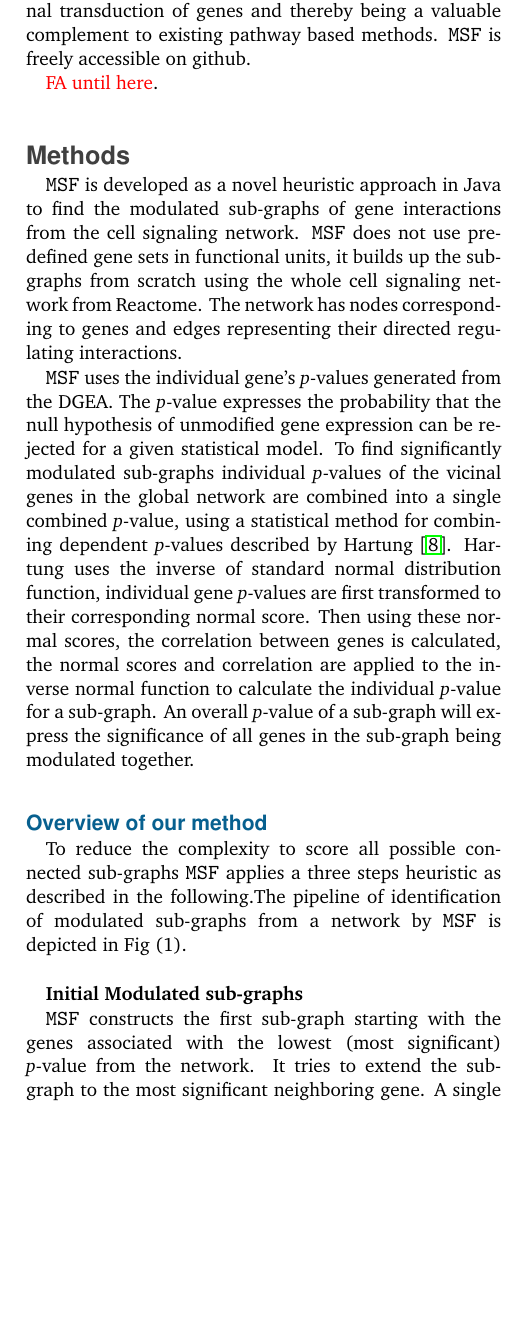
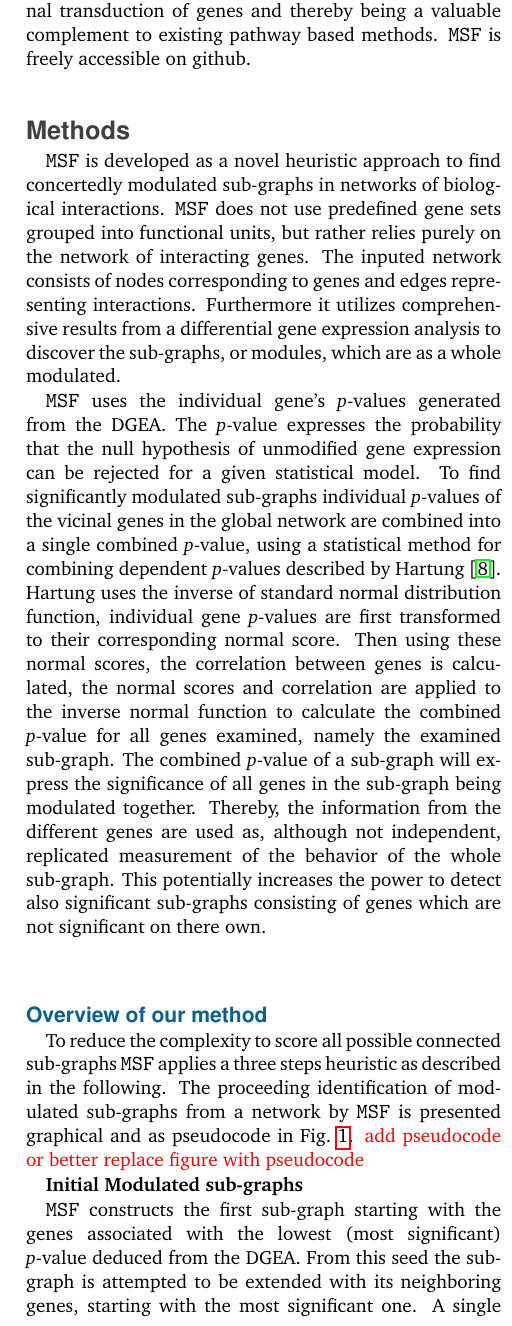
Before and after one commit to MariamFarman/MSF-Paper, a LaTeX paper (MSF_Paper_FA.tex): part of one column of page 3 of 8, cut so that both start at the same text, the shorter picture padded with empty space. Compiled offline with pdfLaTeX.

Commit message:
MSF_Paper_FA.tex

```diff
--- a/MSF_Paper_FA.tex
+++ b/MSF_Paper_FA.tex
@@ -192,16 +192,15 @@ information obtained from DGEA into understandable knowledge of signal
 transduction of genes and thereby being a valuable complement to existing
 pathway based methods. \texttt{MSF} is freely accessible on github.
 
-\TODO{FA until here}.
-
 \section*{Methods}
-\texttt{MSF} is developed as a novel heuristic approach in Java to
-find the modulated sub-graphs of gene interactions from the cell
-signaling network. \texttt{MSF} does not use predefined gene sets in
-functional units, it builds up the sub-graphs from scratch using the
-whole cell signaling network from Reactome. The network has nodes
-corresponding to genes and edges representing their directed
-regulating interactions.
+\texttt{MSF} is developed as a novel heuristic approach to
+find concertedly modulated sub-graphs in networks of biological interactions.
+\texttt{MSF} does not use predefined gene sets grouped into
+functional units, but rather relies purely on the network of interacting genes.
+The inputed network consists of nodes corresponding to genes and edges
+representing interactions. Furthermore it utilizes comprehensive results from a
+differential gene expression analysis to discover the sub-graphs, or modules, which
+are as a whole modulated.
 
 \texttt{MSF} uses the individual gene's \textit{p}-values generated
 from the DGEA. The \textit{p}-value expresses the probability that the
@@ -215,23 +214,67 @@ distribution function, individual gene \textit{p}-values are first
 transformed to their corresponding normal score. Then using these
 normal scores, the correlation between genes is calculated, the normal
 scores and correlation are applied to the inverse normal function to
-calculate the individual \textit{p}-value for a sub-graph. An overall
-\textit{p}-value of a sub-graph will express the significance of all
-genes in the sub-graph being modulated together.
-
-
+calculate the combined \textit{p}-value for all genes examined, namely the
+examined sub-graph. The combined \textit{p}-value of a sub-graph will
+express the significance of all genes in the sub-graph being modulated
+together. Thereby, the information from the different genes are used as,
+although not independent, replicated measurement of the behavior of the whole
+sub-graph. This potentially increases the power to detect also significant
+sub-graphs consisting of genes which are not significant on there own.
+\newline
 
 \subsection*{Overview of our method}
 
 To reduce the complexity to score all possible connected sub-graphs
 \texttt{MSF} applies a three steps heuristic as described in the
-following.The pipeline of identification of modulated sub-graphs from
-a network by \texttt{MSF} is depicted in Fig (1).
-\newline
+following. The proceeding identification of modulated sub-graphs from
+a network by \texttt{MSF} is presented graphical and as pseudocode in
+Fig.~\ref{fig:algorithm}. \TODO{add pseudocode or better replace figure with pseudocode}
+
+\begin{figure}[ht!]
+		\centering
+	\fbox{
+		\begin{minipage}{8 cm}
+
+	\begin{subfigure}{.6\textwidth}
+		\centering
+		\includegraphics[width=6.5cm]{Tgfb1.png}
+		\caption{Input}
+	\end{subfigure}
+	\begin{subfigure}{.5\textwidth}
+		\centering
+		\includegraphics[width=6.5cm]{TGFBstep1.png}
+		\caption{Step 1}
+	\end{subfigure}
+	\begin{subfigure}{.5\textwidth}
+		\centering
+		\includegraphics[width=6.5cm]{TGFBstep2.png}
+		\caption{Step 2}
+	\end{subfigure}
+	\begin{subfigure}{.5\textwidth}
+		\centering
+		\includegraphics[width=6.5cm]{TGFBstep3.png}
+		\caption{Step 3}
+	\end{subfigure}
+	\caption{Overview of \texttt{MSF} process steps exemplified on a simplified toy
+          example. (a) Input:
+          showing a network of genes with green nodes as genes with
+          \textit{p}-values $< $ 0.05, and blue nodes are genes with
+          \textit{p}-values $>$ 0.05, (b) Step 1: genes circled red
+          show the two initial modulated sub-graphs identified,
+          sub-graph 1 with genes M,K,C and sub-graph 2 with genes
+          S,V,T, (c) Step 2: shows the modulated sub-graph 1 being
+          extended to M,K,C,A,D while no extension in sub-graph 2 (d)
+          Step 3: shows both the modulated sub-graphs merging together
+          with the addition of 3 genes Z,W,P.\label{fig:algorithm}}
+			\end{minipage}
+}
+
+\end{figure}
 
 \textbf{Initial Modulated sub-graphs}
 
 \texttt{MSF} constructs the first sub-graph starting with the genes
-associated with the lowest (most significant) \textit{p}-value from
-the network. It tries to extend the sub-graph to the most significant
-neighboring gene. A single combined \textit{p}-value is calculated for
+associated with the lowest (most significant) \textit{p}-value deduced from
+the DGEA. From this seed the sub-graph is attempted to be extended with its
+neighboring genes, starting with the most significant one. A single combined
@@ -280,8 +320,8 @@ the stimulus causes downstream effects. In the same spirit the most
 downstream genes of the modulated sub-graph are identified and defined
 as sinks. Sinks can be interpreted as the effectors where the
 integrated information within the signal transduction network is set
-to action. Genes in circular loops in the sub-graphs have no source or
-sink.
+to action. Due to circular loops not all sub-graphs must have sources or
+sinks.
 
 
 \section*{Results}
```
Also changed, not shown: MSF_Paper_FA.tex (95 more changed lines).
